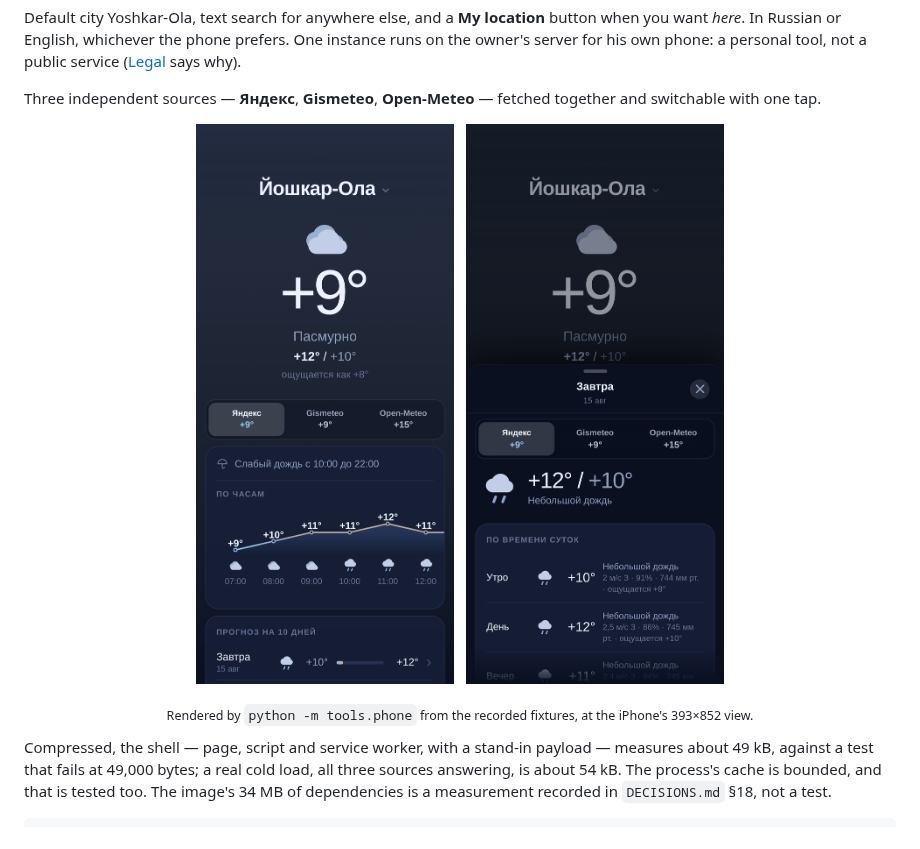
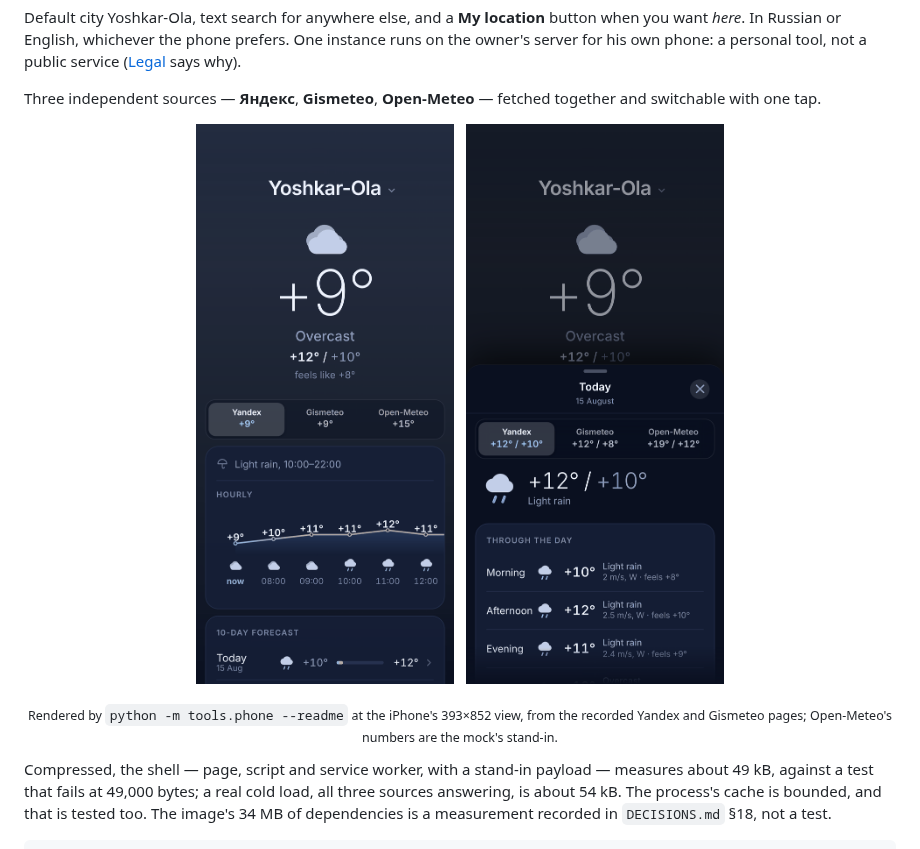
Before and after one commit to mureev/weather, a Markdown page: README.md, the part around one of its changes. GitHub-like rendering; pictures changed too: docs/day.png, docs/forecast.png.

```diff
--- a/README.md
+++ b/README.md
@@ -23,5 +23,5 @@ together and switchable with one tap.
 </p>
-<p align="center"><sub>Rendered by <code>python -m tools.phone</code> from the recorded fixtures, at the iPhone's 393×852 view.</sub></p>
+<p align="center"><sub>Rendered by <code>python -m tools.phone --readme</code> at the iPhone's 393×852 view, from the recorded Yandex and Gismeteo pages; Open-Meteo's numbers are the mock's stand-in.</sub></p>
 
 Compressed, the shell — page, script and service worker, with a stand-in
 payload — measures about 49 kB, against a test that fails at 49,000 bytes; a
```
Also changed, not shown: other parts of README.md (+2 -2 lines), tools/README.md (+1 -1 lines), 1 other file.
